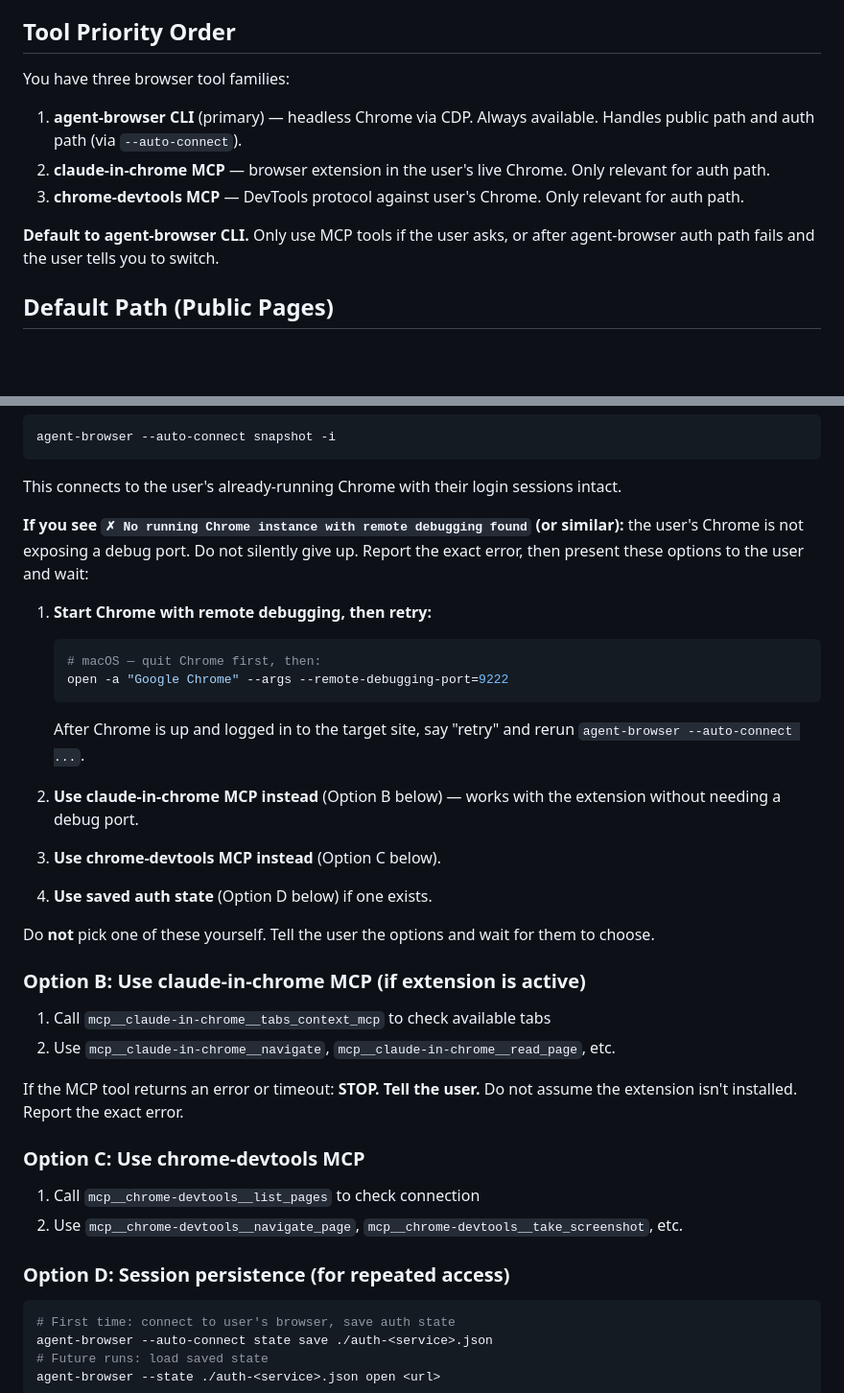
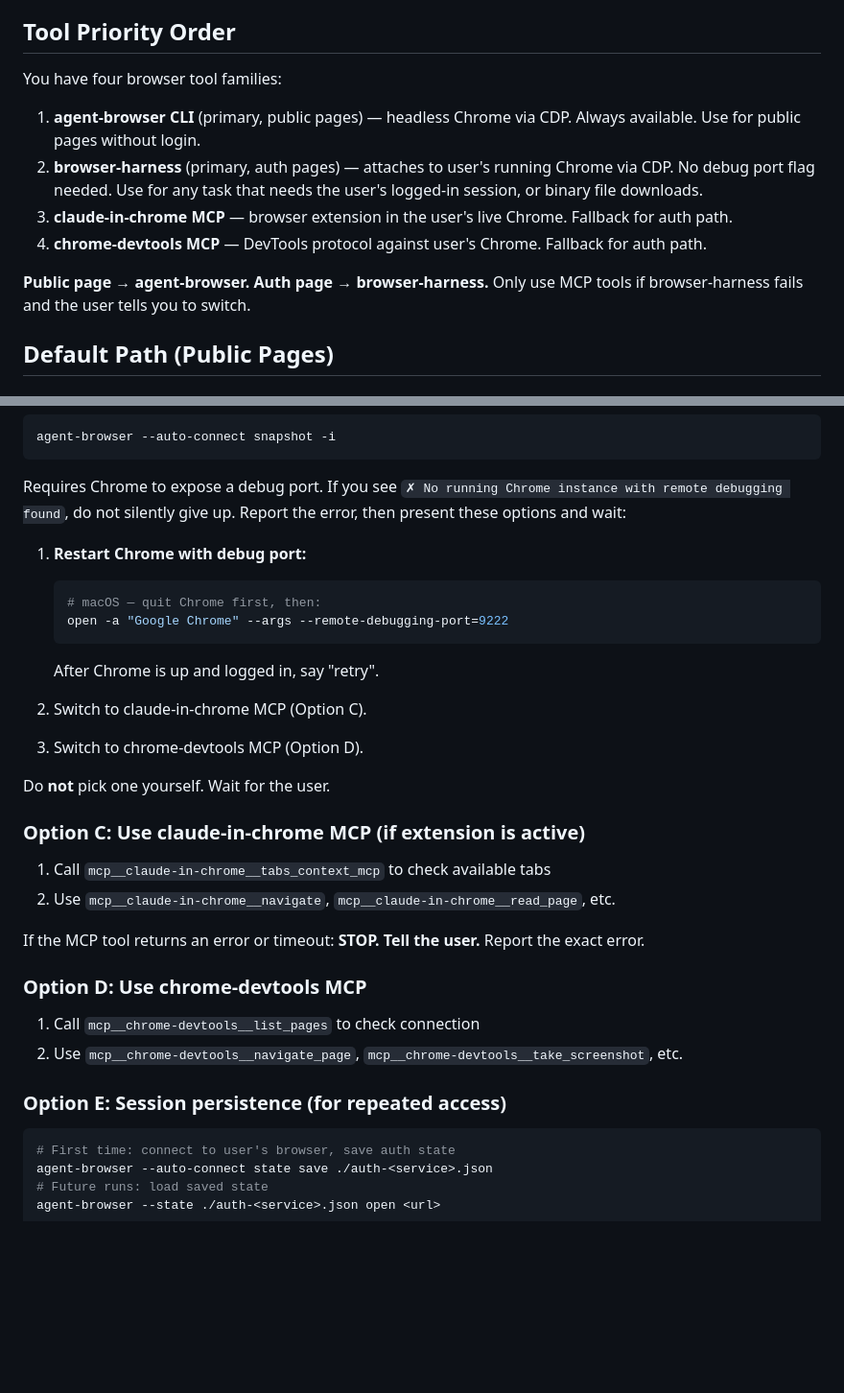
Before and after one commit to chuyeow/agentic-layer, a Markdown page: skills/use-browser/SKILL.md, 2 parts joined by grey strips. Shown at 96% size. Drawn GitHub-style; blank space fills up the shorter version.

````diff
--- a/skills/use-browser/SKILL.md
+++ b/skills/use-browser/SKILL.md
@@ -19,13 +19,14 @@ If unsure, try public path first. Only switch to auth path if the page shows a l
 
 ## Tool Priority Order
 
-You have three browser tool families:
+You have four browser tool families:
 
-1. **agent-browser CLI** (primary) — headless Chrome via CDP. Always available. Handles public path and auth path (via `--auto-connect`).
-2. **claude-in-chrome MCP** — browser extension in the user's live Chrome. Only relevant for auth path.
-3. **chrome-devtools MCP** — DevTools protocol against user's Chrome. Only relevant for auth path.
+1. **agent-browser CLI** (primary, public pages) — headless Chrome via CDP. Always available. Use for public pages without login.
+2. **browser-harness** (primary, auth pages) — attaches to user's running Chrome via CDP. No debug port flag needed. Use for any task that needs the user's logged-in session, or binary file downloads.
+3. **claude-in-chrome MCP** — browser extension in the user's live Chrome. Fallback for auth path.
+4. **chrome-devtools MCP** — DevTools protocol against user's Chrome. Fallback for auth path.
 
-**Default to agent-browser CLI.** Only use MCP tools if the user asks, or after agent-browser auth path fails and the user tells you to switch.
+**Public page → agent-browser. Auth page → browser-harness.** Only use MCP tools if browser-harness fails and the user tells you to switch.
 
 ## Default Path (Public Pages)
 
@@ -66,38 +147,33 @@ Only use this path when the task explicitly needs the user's login. Public pages
 agent-browser --auto-connect snapshot -i
 ```
 
-This connects to the user's already-running Chrome with their login sessions intact.
+Requires Chrome to expose a debug port. If you see `✗ No running Chrome instance with remote debugging found`, do not silently give up. Report the error, then present these options and wait:
 
-**If you see `✗ No running Chrome instance with remote debugging found` (or similar):** the user's Chrome is not exposing a debug port. Do not silently give up. Report the exact error, then present these options to the user and wait:
-
-1. **Start Chrome with remote debugging, then retry:**
+1. **Restart Chrome with debug port:**
    ```bash
    # macOS — quit Chrome first, then:
    open -a "Google Chrome" --args --remote-debugging-port=9222
    ```
-   After Chrome is up and logged in to the target site, say "retry" and rerun `agent-browser --auto-connect ...`.
+   After Chrome is up and logged in, say "retry".
 
-2. **Use claude-in-chrome MCP instead** (Option B below) — works with the extension without needing a debug port.
+2. Switch to claude-in-chrome MCP (Option C).
+3. Switch to chrome-devtools MCP (Option D).
 
-3. **Use chrome-devtools MCP instead** (Option C below).
+Do **not** pick one yourself. Wait for the user.
 
-4. **Use saved auth state** (Option D below) if one exists.
-
-Do **not** pick one of these yourself. Tell the user the options and wait for them to choose.
-
-### Option B: Use claude-in-chrome MCP (if extension is active)
+### Option C: Use claude-in-chrome MCP (if extension is active)
 
 1. Call `mcp__claude-in-chrome__tabs_context_mcp` to check available tabs
 2. Use `mcp__claude-in-chrome__navigate`, `mcp__claude-in-chrome__read_page`, etc.
 
-If the MCP tool returns an error or timeout: **STOP. Tell the user.** Do not assume the extension isn't installed. Report the exact error.
+If the MCP tool returns an error or timeout: **STOP. Tell the user.** Report the exact error.
 
-### Option C: Use chrome-devtools MCP
+### Option D: Use chrome-devtools MCP
 
 1. Call `mcp__chrome-devtools__list_pages` to check connection
 2. Use `mcp__chrome-devtools__navigate_page`, `mcp__chrome-devtools__take_screenshot`, etc.
 
-### Option D: Session persistence (for repeated access)
+### Option E: Session persistence (for repeated access)
 
 ```bash
 # First time: connect to user's browser, save auth state
````
Also changed, not shown: other parts of skills/use-browser/SKILL.md (+81 -1 lines).
